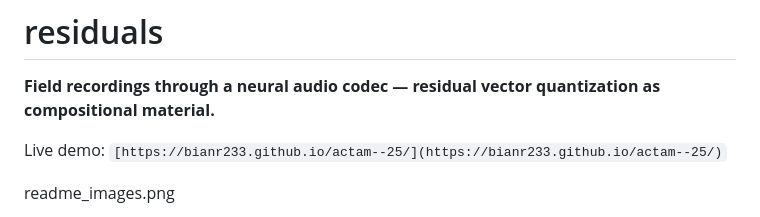
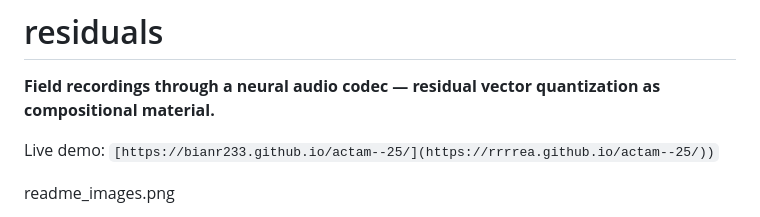
Before and after one commit to rrrrea/actam--25, a Markdown page: README.md, the part around the change. GitHub-like rendering.

Commit message:
Fix live demo link in README
Updated the live demo link in the README file.

```diff
--- a/README.md
+++ b/README.md
@@ -2,7 +2,7 @@
 
 **Field recordings through a neural audio codec — residual vector quantization as compositional material.**
 
-Live demo: `[https://bianr233.github.io/actam--25/](https://bianr233.github.io/actam--25/)`
+Live demo: `[https://bianr233.github.io/actam--25/](https://rrrrea.github.io/actam--25/))`
 
 readme\_images.png
 
```
